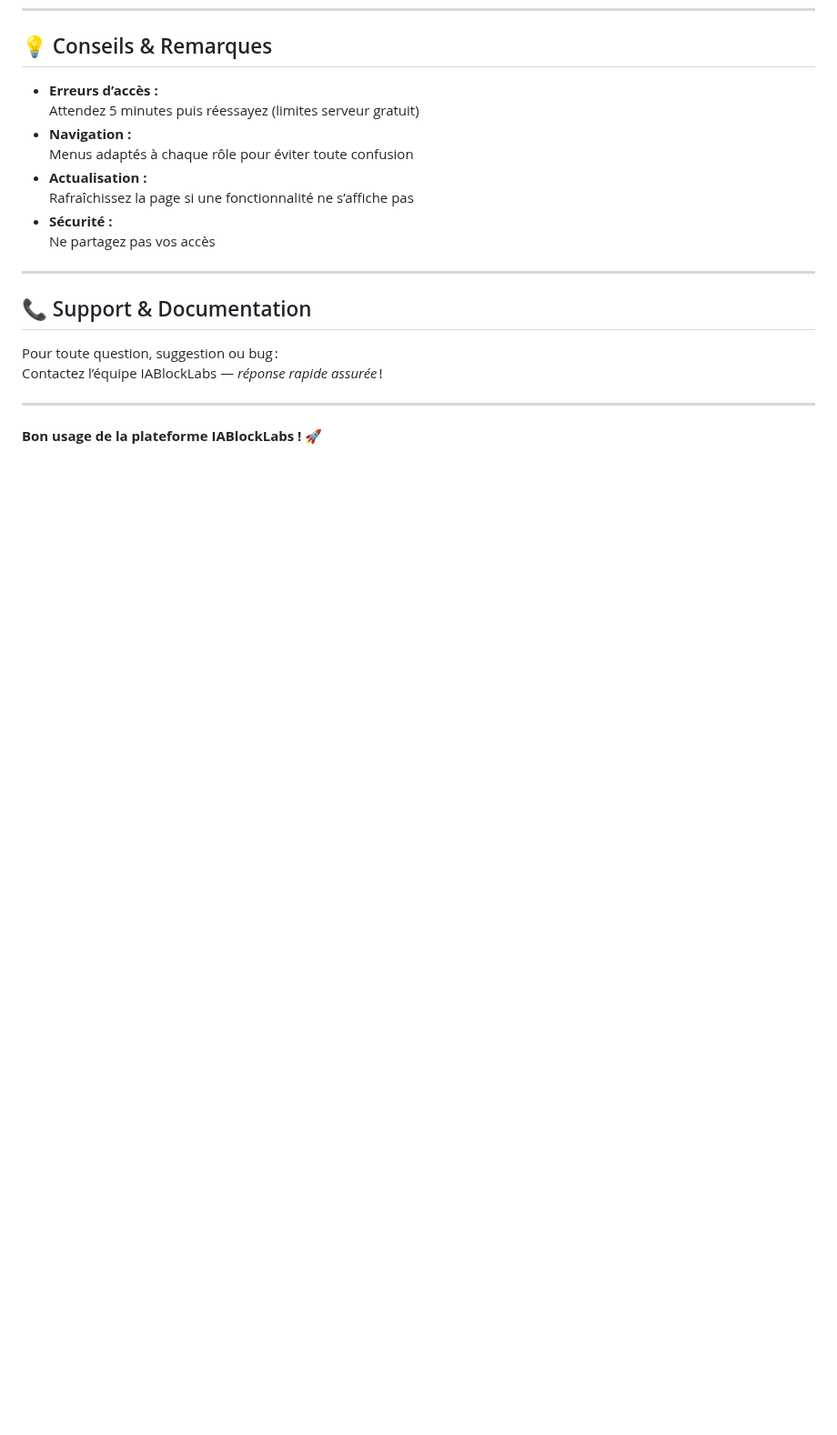
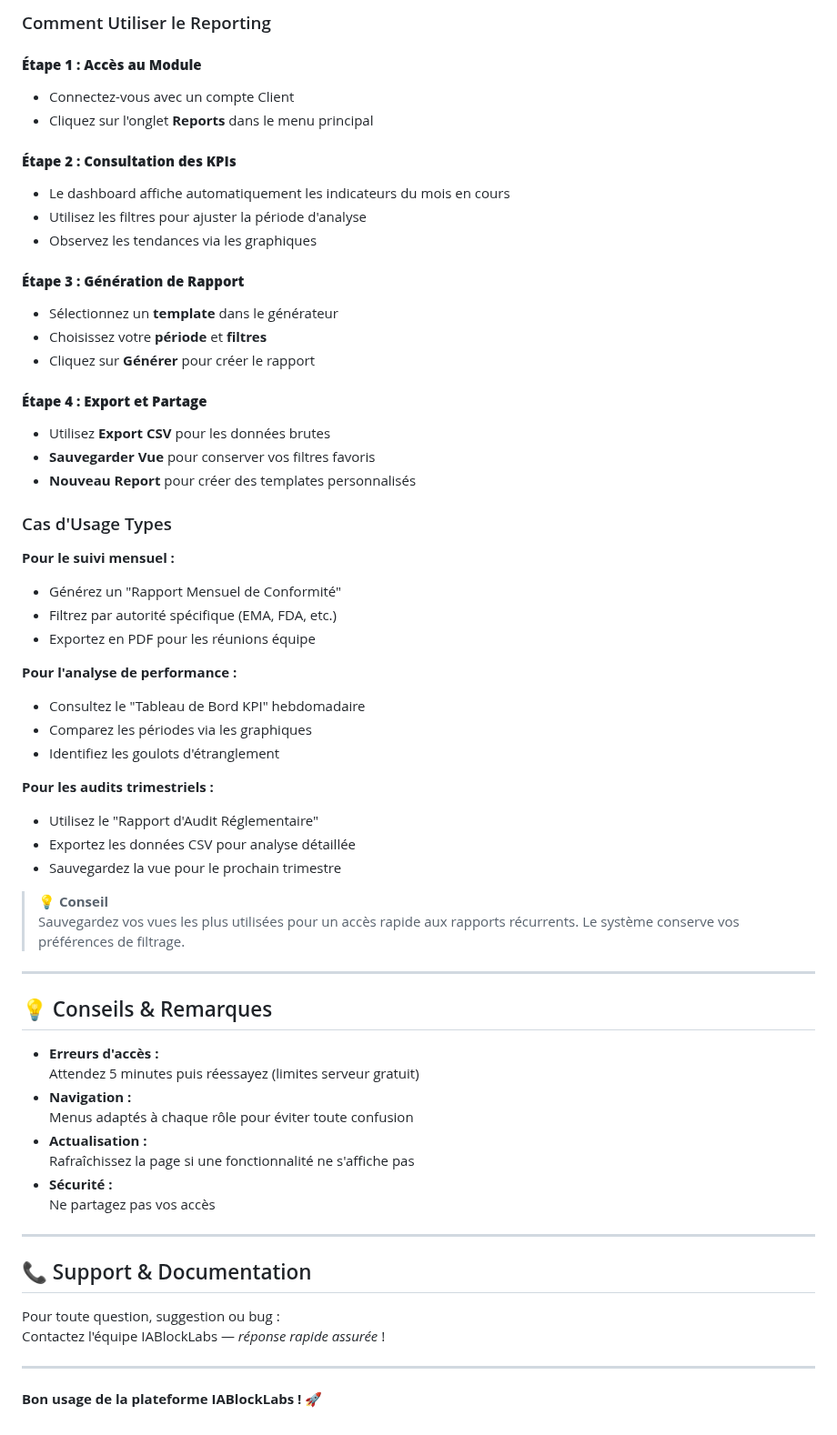
Before and after one commit to barroyaya/MyProjectIABlcokLabs, a Markdown page: README.md, the part around one of its changes. Shown at 91% size. GitHub-like rendering; blank space fills up the shorter version.

```diff
--- a/README.md
+++ b/README.md
@@ -131,11 +194,54 @@ Le document apparaît dans la section **Product** côté Client (dossier “ctd
+### Comment Utiliser le Reporting
+
+#### **Étape 1 : Accès au Module**
+- Connectez-vous avec un compte Client
+- Cliquez sur l'onglet **Reports** dans le menu principal
+
+#### **Étape 2 : Consultation des KPIs**
+- Le dashboard affiche automatiquement les indicateurs du mois en cours
+- Utilisez les filtres pour ajuster la période d'analyse
+- Observez les tendances via les graphiques
+
+#### **Étape 3 : Génération de Rapport**
+- Sélectionnez un **template** dans le générateur
+- Choisissez votre **période** et **filtres**
+- Cliquez sur **Générer** pour créer le rapport
+
+#### **Étape 4 : Export et Partage**
+- Utilisez **Export CSV** pour les données brutes
+- **Sauvegarder Vue** pour conserver vos filtres favoris
+- **Nouveau Report** pour créer des templates personnalisés
+
+### Cas d'Usage Types
+
+**Pour le suivi mensuel :**
+- Générez un "Rapport Mensuel de Conformité"
+- Filtrez par autorité spécifique (EMA, FDA, etc.)
+- Exportez en PDF pour les réunions équipe
+
+**Pour l'analyse de performance :**
+- Consultez le "Tableau de Bord KPI" hebdomadaire
+- Comparez les périodes via les graphiques
+- Identifiez les goulots d'étranglement
+
+**Pour les audits trimestriels :**
+- Utilisez le "Rapport d'Audit Réglementaire"
+- Exportez les données CSV pour analyse détaillée
+- Sauvegardez la vue pour le prochain trimestre
+
+> **💡 Conseil**
+> Sauvegardez vos vues les plus utilisées pour un accès rapide aux rapports récurrents. Le système conserve vos préférences de filtrage.
+
+---
+
 ## 💡 Conseils & Remarques
 
-- **Erreurs d’accès :**
+- **Erreurs d'accès :**
   Attendez 5 minutes puis réessayez (limites serveur gratuit)
 - **Navigation :**
   Menus adaptés à chaque rôle pour éviter toute confusion
 - **Actualisation :**
-  Rafraîchissez la page si une fonctionnalité ne s’affiche pas
+  Rafraîchissez la page si une fonctionnalité ne s'affiche pas
 - **Sécurité :**
   Ne partagez pas vos accès
 
@@ -143,8 +249,8 @@ Le document apparaît dans la section **Product** côté Client (dossier “ctd
 
 ## 📞 Support & Documentation
 
-Pour toute question, suggestion ou bug :
-Contactez l’équipe IABlockLabs — _réponse rapide assurée_ !
+Pour toute question, suggestion ou bug :
+Contactez l'équipe IABlockLabs — _réponse rapide assurée_ !
 
 ---
 
```
Also changed, not shown: other parts of README.md (+90 -27 lines).
